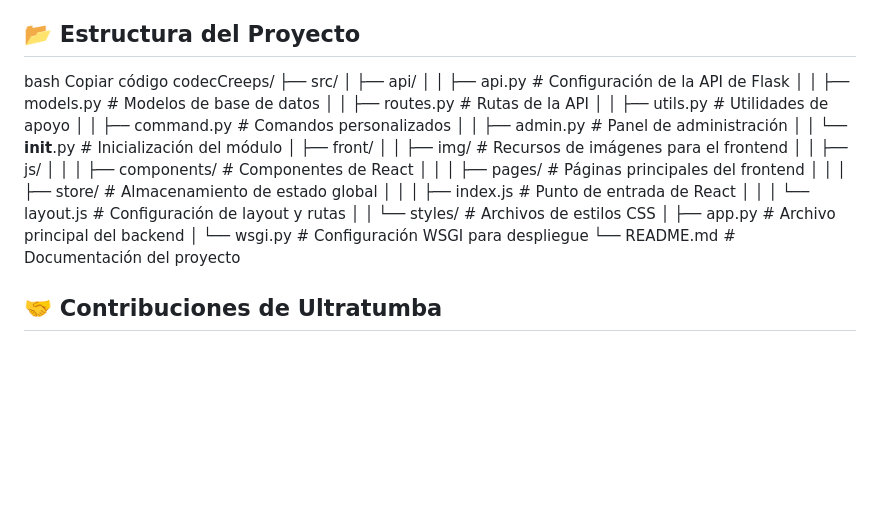
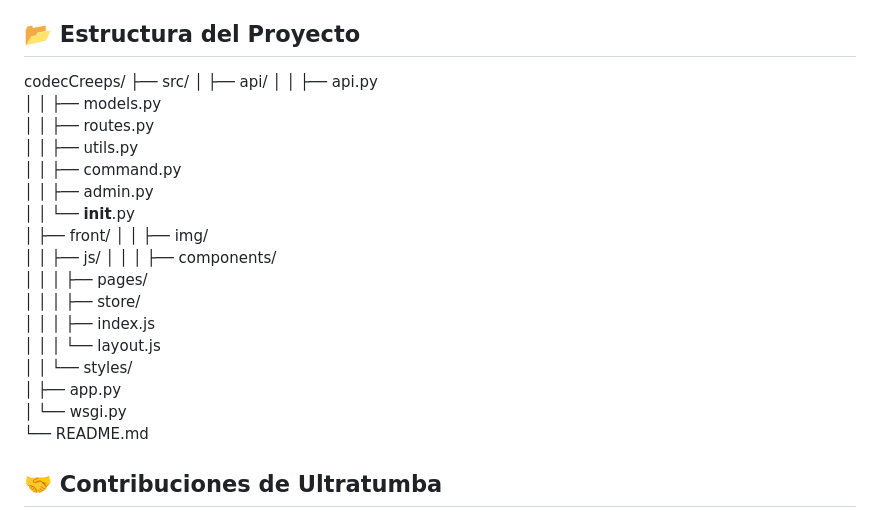
Before and after one commit to Joserafa98/CodeCreeps, a Markdown page: README.md, the part around the change. Drawn GitHub-style; blank space fills up the shorter version.

```diff
--- a/README.md
+++ b/README.md
@@ -49,30 +49,30 @@ Explora la cueva de recursos con conocimientos esenciales para superar cada prue
 Conéctate con otros sobrevivientes en el chat para compartir tus logros o pedir ayuda cuando sientas que el código se ha vuelto contra ti.
 
 ## 📂 Estructura del Proyecto ##
-bash
-Copiar código
+
 codecCreeps/
 ├── src/
 │   ├── api/
-│   │   ├── api.py            # Configuración de la API de Flask
-│   │   ├── models.py         # Modelos de base de datos
-│   │   ├── routes.py         # Rutas de la API
-│   │   ├── utils.py          # Utilidades de apoyo
-│   │   ├── command.py        # Comandos personalizados
-│   │   ├── admin.py          # Panel de administración
-│   │   └── __init__.py       # Inicialización del módulo
+│   │   ├── api.py
+│   │   ├── models.py
+│   │   ├── routes.py
+│   │   ├── utils.py
+│   │   ├── command.py
+│   │   ├── admin.py
+│   │   └── __init__.py
 │   ├── front/
-│   │   ├── img/              # Recursos de imágenes para el frontend
+│   │   ├── img/
 │   │   ├── js/
-│   │   │   ├── components/   # Componentes de React
-│   │   │   ├── pages/        # Páginas principales del frontend
-│   │   │   ├── store/        # Almacenamiento de estado global
-│   │   │   ├── index.js      # Punto de entrada de React
-│   │   │   └── layout.js     # Configuración de layout y rutas
-│   │   └── styles/           # Archivos de estilos CSS
-│   ├── app.py                # Archivo principal del backend
-│   └── wsgi.py               # Configuración WSGI para despliegue
-└── README.md                 # Documentación del proyecto
+│   │   │   ├── components/
+│   │   │   ├── pages/
+│   │   │   ├── store/
+│   │   │   ├── index.js
+│   │   │   └── layout.js
+│   │   └── styles/
+│   ├── app.py
+│   └── wsgi.py
+└── README.md
+
 
 ## 🤝 Contribuciones de Ultratumba ##
 Este proyecto está encantado de recibir contribuciones de otros valientes. Para unirte a Los FullStackers y añadir tus propias características espeluznantes, sigue estos pasos:
```
